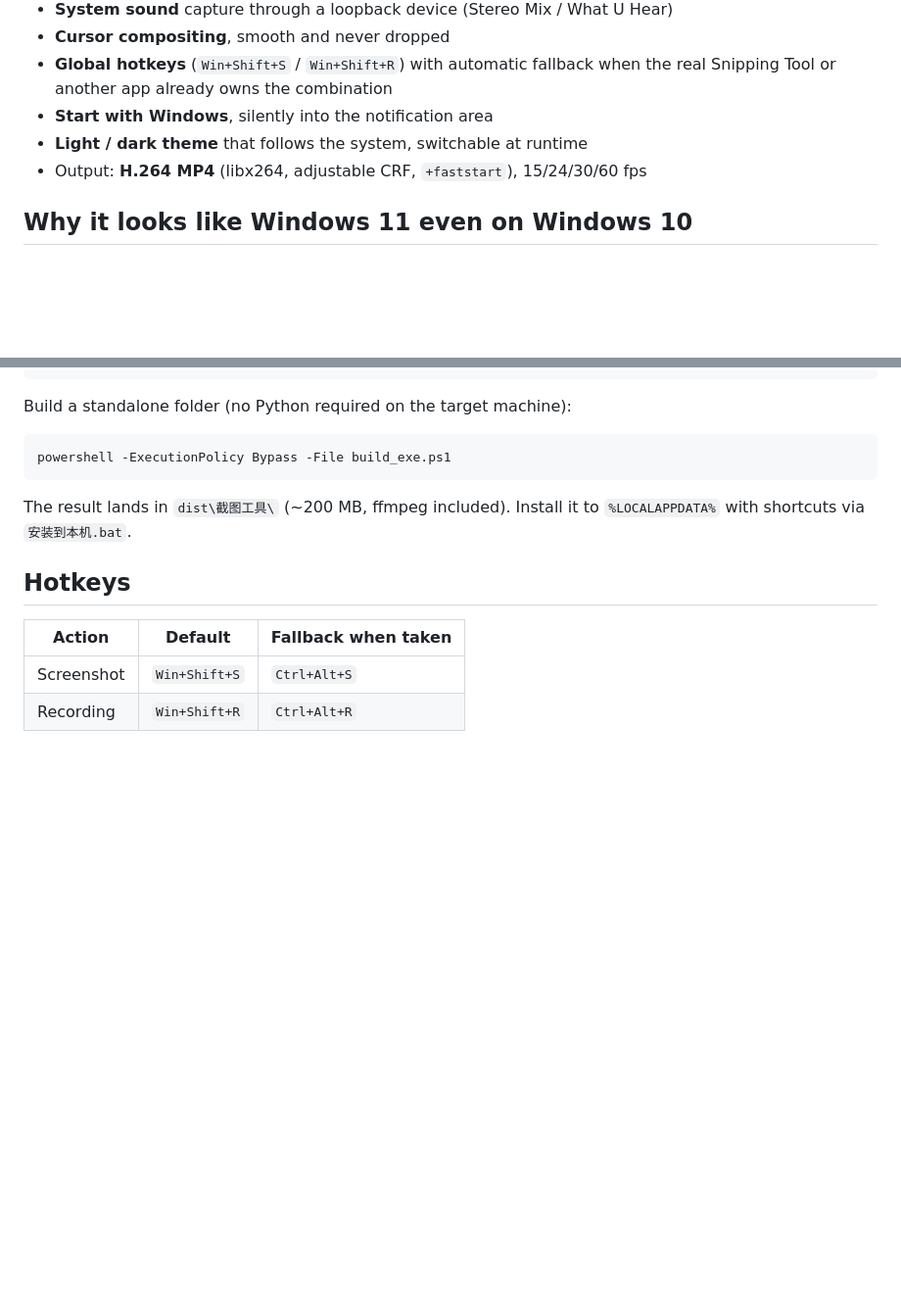
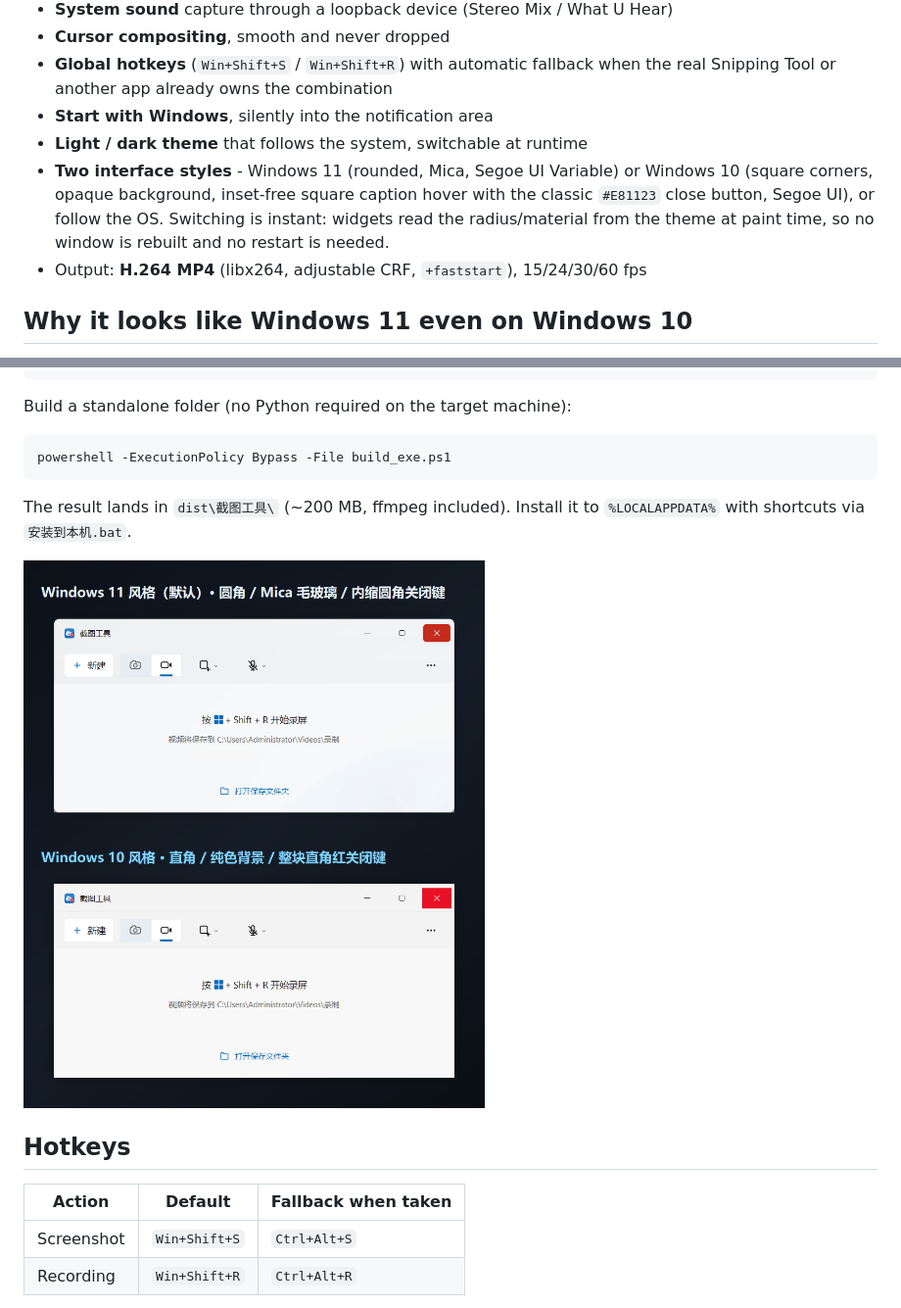
Before and after one commit to mengjunyi616411/WinSnipRec, a Markdown page: README.en.md, 2 parts joined by grey strips. Shown at 98% size. GitHub-like rendering; pictures changed too: docs/screenshots/17_style_compare.png (added); blank space fills up the shorter version.

```diff
--- a/README.en.md
+++ b/README.en.md
@@ -29,6 +29,11 @@ get an H.264 MP4.
   the real Snipping Tool or another app already owns the combination
 - **Start with Windows**, silently into the notification area
 - **Light / dark theme** that follows the system, switchable at runtime
+- **Two interface styles** - Windows 11 (rounded, Mica, Segoe UI Variable) or
+  Windows 10 (square corners, opaque background, inset-free square caption
+  hover with the classic `#E81123` close button, Segoe UI), or follow the OS.
+  Switching is instant: widgets read the radius/material from the theme at
+  paint time, so no window is rebuilt and no restart is needed.
 - Output: **H.264 MP4** (libx264, adjustable CRF, `+faststart`), 15/24/30/60 fps
 
 ## Why it looks like Windows 11 even on Windows 10
@@ -68,6 +73,8 @@ powershell -ExecutionPolicy Bypass -File build_exe.ps1
 The result lands in `dist\截图工具\` (~200 MB, ffmpeg included). Install it to
 `%LOCALAPPDATA%` with shortcuts via `安装到本机.bat`.
 
+![Windows 11 vs Windows 10 style](docs/screenshots/17_style_compare.png)
+
 ## Hotkeys
 
 | Action | Default | Fallback when taken |
```
Also changed, not shown: other parts of README.en.md (+3 -2 lines), README.md (+23 -2 lines), 12 other files.
